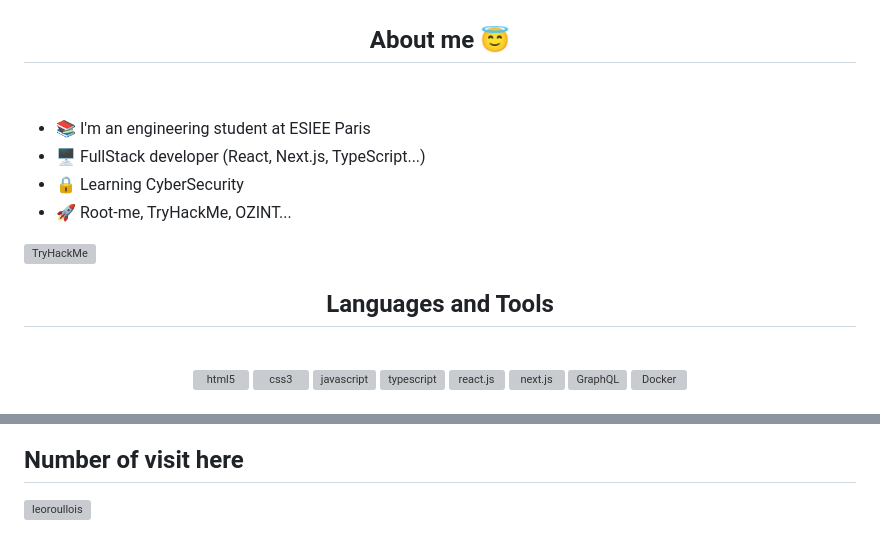
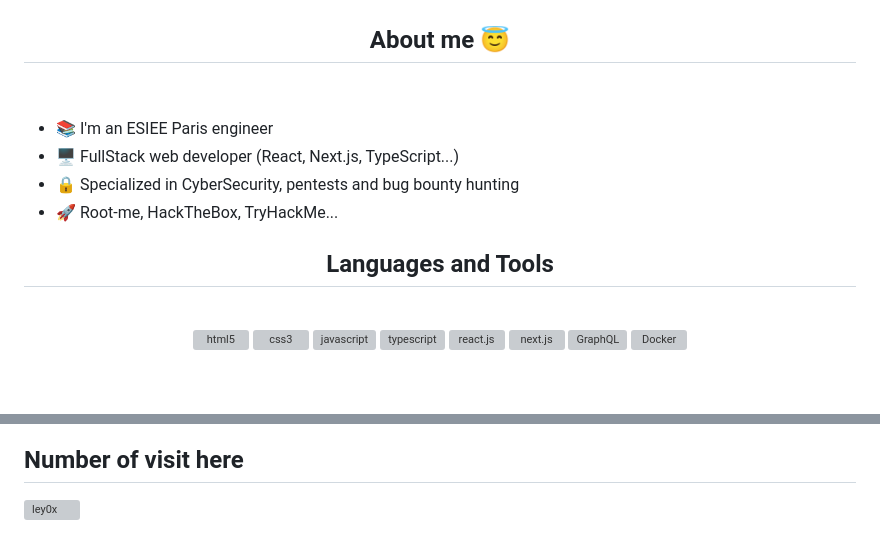
Before and after one commit to ley0x/ley0x, a Markdown page: README.md, 2 parts joined by grey strips. Rendered like a GitHub page; blank space fills up the shorter version; grey boxes are pictures that could not be loaded.

```diff
--- a/README.md
+++ b/README.md
@@ -9,7 +12,7 @@
 	<a href="https://x.com/ley0x_" target="_blank">
 		<img src="https://img.shields.io/badge/Twitter-%40ley0x__-blue" alt="X" />
 	</a>
-	&nbsp;
+
 </p>
 
 
@@ -17,19 +20,16 @@
 <br>
 <p>
 
-- 📚 I'm an engineering student at ESIEE Paris
-- 🖥️ FullStack developer (React, Next.js, TypeScript...)
-- 🔒 Learning CyberSecurity
-- 🚀 Root-me, TryHackMe, OZINT...
-
-
-<img src="https://tryhackme-badges.s3.amazonaws.com/Leyo.png" alt="TryHackMe">
+- 📚 I'm an ESIEE Paris engineer
+- 🖥️ FullStack web developer (React, Next.js, TypeScript...)
+- 🔒 Specialized in CyberSecurity, pentests and bug bounty hunting
+- 🚀 Root-me, HackTheBox, TryHackMe...
 
 </p>
 
 
 <p>
-<h2 align="center"> Languages and Tools</h2>
+<h2 align="center">Languages and Tools</h2>
 </p>
 <br />
 
@@ -72,8 +67,8 @@
 
 ## Number of visit here
 
-<p align="left"> <img src="https://komarev.com/ghpvc/?username=leoroullois&label=Profile%20views&color=0e75b6&style=flat" alt="leoroullois" /> </p>
+<p align="left"> <img src="https://komarev.com/ghpvc/?username=ley0x&label=Profile%20views&color=0e75b6&style=flat" alt="ley0x" /> </p>
 <!---
-leoroullois/leoroullois is a ✨ special ✨ repository because its `README.md` (this file) appears on your GitHub profile.
+ley0x/ley0x is a ✨ special ✨ repository because its `README.md` (this file) appears on your GitHub profile.
 You can click the Preview link to take a look at your changes.
 --->
```
Also changed, not shown: other parts of README.md (+6 -8 lines).
